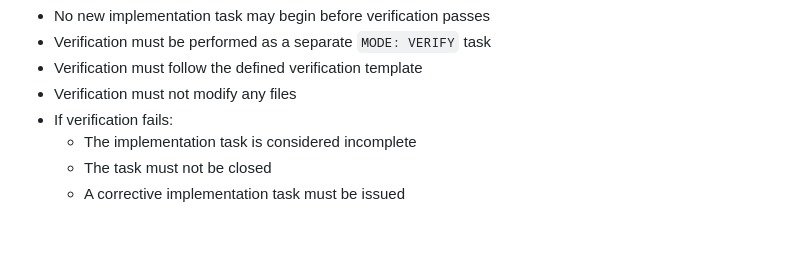
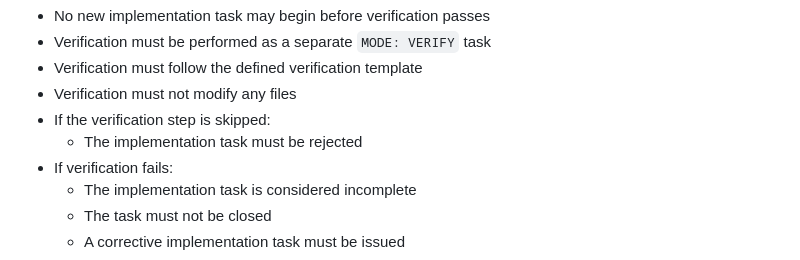
Before and after one commit to marjanjovanovski/clinic-ai-assistant, a Markdown page: clinic-ai-assistant-src/AI_sync/PROMPT_PROTOCOL.md, the part around the change. Rendered like a GitHub page; blank space fills up the shorter version.

Commit message:
Enforce rejection when implementation verification is skipped

```diff
--- a/clinic-ai-assistant-src/AI_sync/PROMPT_PROTOCOL.md
+++ b/clinic-ai-assistant-src/AI_sync/PROMPT_PROTOCOL.md
@@ -168,6 +168,8 @@ Rules:
 - Verification must be performed as a separate `MODE: VERIFY` task
 - Verification must follow the defined verification template
 - Verification must not modify any files
+- If the verification step is skipped:
+  - The implementation task must be rejected
 - If verification fails:
   - The implementation task is considered incomplete
   - The task must not be closed
```
